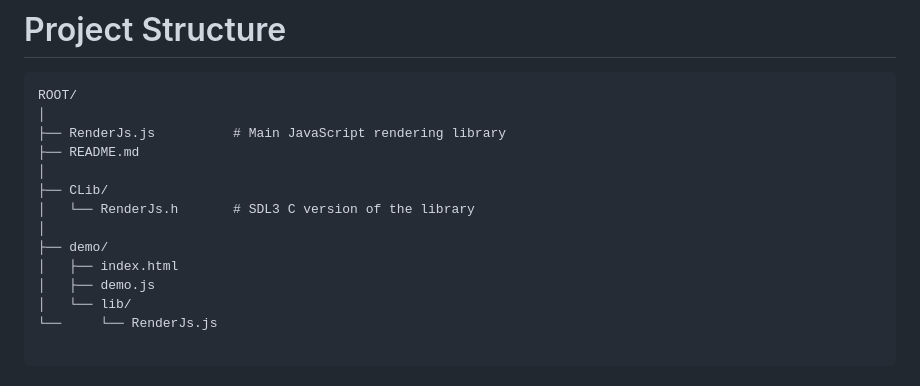
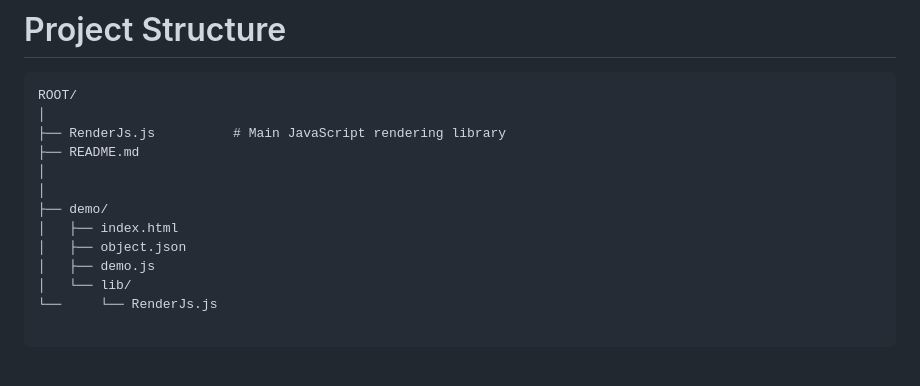
Before and after one commit to StarDog555/RendererJs, a Markdown page: README.md, the part around the change. Drawn GitHub-style.

```diff
--- a/README.md
+++ b/README.md
@@ -37,11 +37,10 @@ ROOT/
 ├── RenderJs.js          # Main JavaScript rendering library
 ├── README.md
 │
-├── CLib/
-│   └── RenderJs.h       # SDL3 C version of the library
 │
 ├── demo/
 │   ├── index.html
+│   ├── object.json
 │   ├── demo.js
 │   └── lib/
 └──     └── RenderJs.js
```
